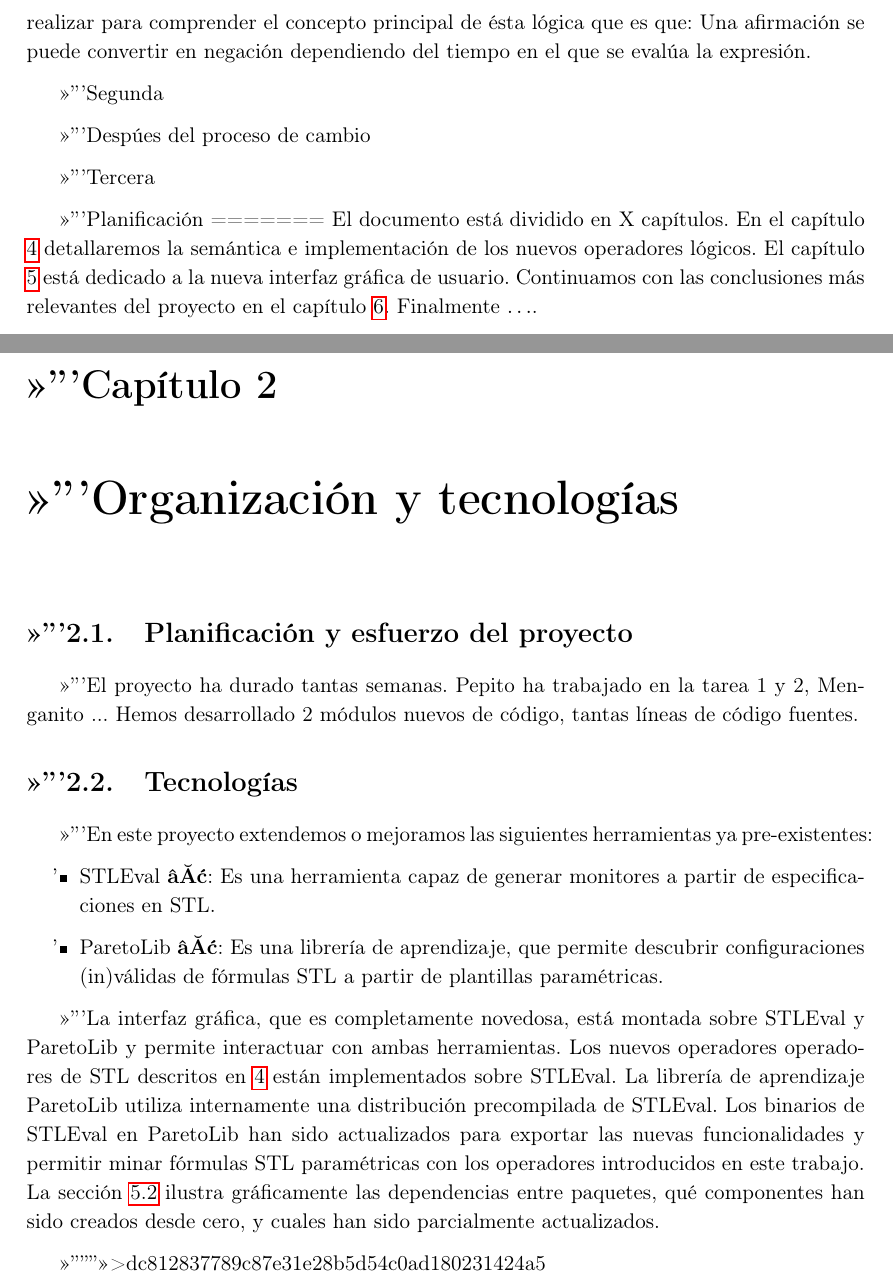
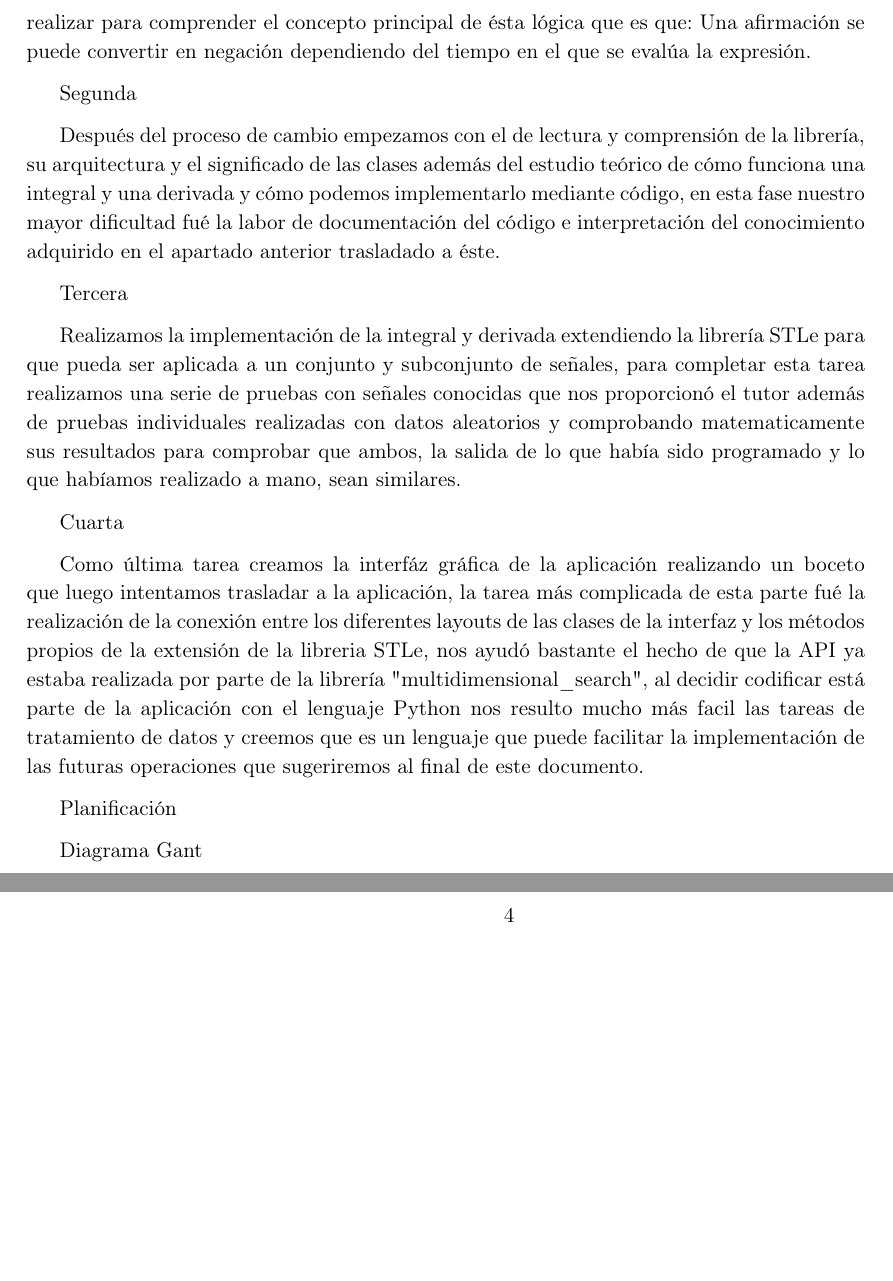
Before and after one commit to nachorequeno/tfg_ciberfisicos, a LaTeX thesis (TFG.tex, which reads chapters/Capitulo1.tex): two parts of pages 13 and 15 of 28 before the commit and two parts of pages 13 and 14 of 26 after it, joined at a grey line, cut so that both start at the same text, the shorter picture padded with empty space. Compiled offline with pdfLaTeX.

Commit message:
completado fases de trabajo

```diff
--- a/chapters/Capitulo1.tex
+++ b/chapters/Capitulo1.tex
@@ -45,31 +44,18 @@ Primera
 
 Segunda
 
-Despúes del proceso de cambio
+	Después del proceso de cambio empezamos con el de lectura y comprensión de la librería, su arquitectura y el significado de las clases además del estudio teórico de cómo funciona una integral y una derivada y cómo podemos implementarlo mediante código, en esta fase nuestro mayor dificultad fué la labor de documentación del código e interpretación del conocimiento adquirido en el apartado anterior trasladado a éste.
 
 Tercera
 
-Planificación
-=======
-El documento está dividido en X capítulos. En el capítulo \ref{cha:stl} detallaremos la semántica e implementación de los nuevos operadores lógicos. El capítulo \ref{cha:gui} está dedicado a la nueva interfaz gráfica de usuario. Continuamos con las conclusiones más relevantes del proyecto en el capítulo \ref{cha:concl}. Finalmente $\ldots$.
+	Realizamos la implementación de la integral y derivada extendiendo la librería STLe para que pueda ser aplicada a un conjunto y subconjunto de señales, para completar esta tarea realizamos una serie de pruebas con señales conocidas que nos proporcionó el tutor además de pruebas individuales realizadas con datos aleatorios y comprobando matematicamente sus resultados para comprobar que ambos, la salida de lo que había sido programado y lo que habíamos realizado a mano, sean similares.
 
-\chapter{Organización y tecnologías}
-\section{Planificación y esfuerzo del proyecto}
-El proyecto ha durado tantas semanas. Pepito ha trabajado en la tarea 1 y 2, Menganito ...
-Hemos desarrollado 2 módulos nuevos de código, tantas líneas de código fuentes.
+Cuarta
 
-\section{Tecnologías}
-En este proyecto extendemos o mejoramos las siguientes herramientas ya pre-existentes:
-\begin{itemize}
-	\item STLEval \cite{•}: Es una herramienta capaz de generar monitores a partir de especificaciones en STL.
-	\item ParetoLib \cite{•}: Es una librería de aprendizaje, que permite descubrir configuraciones (in)válidas de fórmulas STL a partir de plantillas paramétricas.
-\end{itemize}
-
-La interfaz gráfica, que es completamente novedosa, está montada sobre STLEval y ParetoLib y permite interactuar con ambas herramientas.
-Los nuevos operadores operadores de STL descritos en \ref{cha:stl} están implementados sobre STLEval.
-La librería de aprendizaje ParetoLib utiliza internamente una distribución precompilada de STLEval.
-Los binarios de STLEval en ParetoLib han sido actualizados para exportar las nuevas funcionalidades y permitir minar fórmulas STL paramétricas con los operadores introducidos en este trabajo.
-La sección \ref{sec:estructura} ilustra gráficamente las dependencias entre paquetes, qué componentes han sido creados desde cero, y cuales han sido parcialmente actualizados.
+	Como última tarea creamos la interfáz gráfica de la aplicación realizando un boceto que luego intentamos trasladar a la aplicación, la tarea más complicada de esta parte fué la realización de la conexión entre los diferentes layouts de las clases de la interfaz y los métodos propios de la extensión de la libreria STLe, nos ayudó bastante el hecho de que la API ya estaba realizada por parte de la librería "multidimensional\_search", al decidir codificar está parte de la aplicación con el lenguaje Python nos resulto mucho más facil las tareas de tratamiento de datos y creemos que es un lenguaje que puede facilitar la implementación de las futuras operaciones que sugeriremos al final de este documento.
 
 
->>>>>>> dc812837789c87e31e28b5d54c0ad180231424a5
+Planificación
+
+
+Diagrama Gant
```
Also changed, not shown: chapters/Capitulo1.tex (3 more changed lines).
